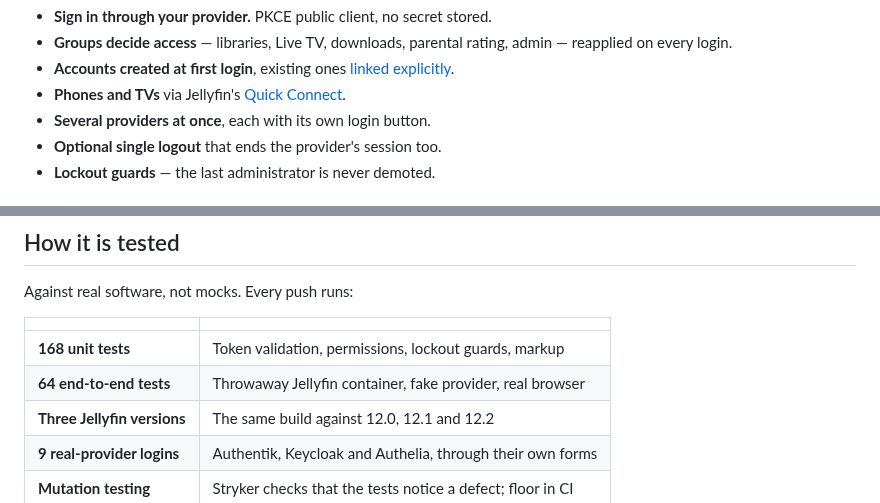
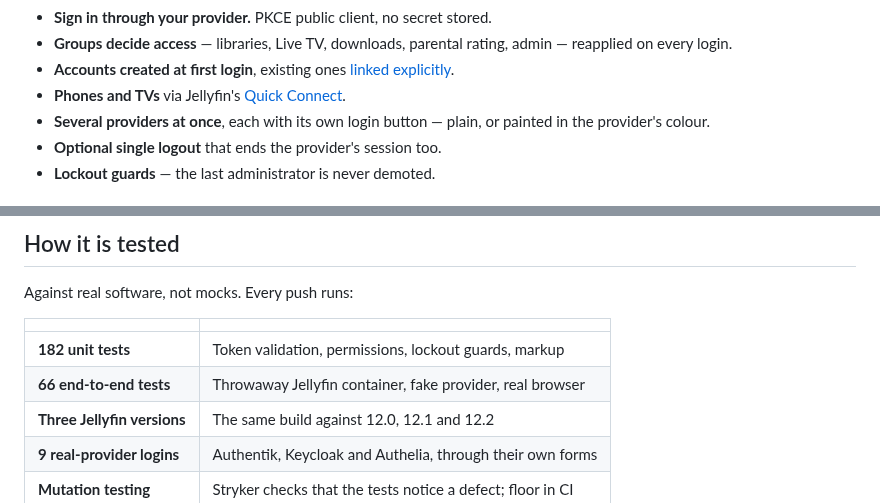
Before and after one commit to be-nj/jellyfin-sso, a Markdown page: README.md, 2 parts joined by grey strips. GitHub-like rendering.

```diff
--- a/README.md
+++ b/README.md
@@ -28,7 +28,8 @@ OpenID Connect single sign-on for Jellyfin — for households already running
   reapplied on every login.
 - **Accounts created at first login**, existing ones [linked explicitly](docs/linking.md).
 - **Phones and TVs** via Jellyfin's [Quick Connect](docs/clients.md).
-- **Several providers at once**, each with its own login button.
+- **Several providers at once**, each with its own login button — plain, or painted in
+  the provider's colour.
 - **Optional single logout** that ends the provider's session too.
 - **Lockout guards** — the last administrator is never demoted.
 
@@ -50,8 +51,8 @@ Against real software, not mocks. Every push runs:
 
 | | |
 |---|---|
-| **168 unit tests** | Token validation, permissions, lockout guards, markup |
-| **64 end-to-end tests** | Throwaway Jellyfin container, fake provider, real browser |
+| **182 unit tests** | Token validation, permissions, lockout guards, markup |
+| **66 end-to-end tests** | Throwaway Jellyfin container, fake provider, real browser |
 | **Three Jellyfin versions** | The same build against 12.0, 12.1 and 12.2 |
 | **9 real-provider logins** | Authentik, Keycloak and Authelia, through their own forms |
 | **Mutation testing** | Stryker checks that the tests notice a defect; floor in CI |
```
Also changed, not shown: docs/login-and-logout.md (+14 -0 lines), docs/img/login-button-branded.png (added), 7 other files.
